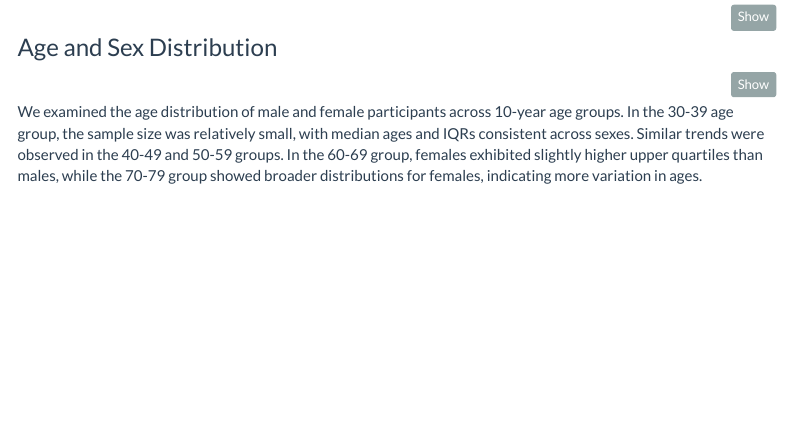
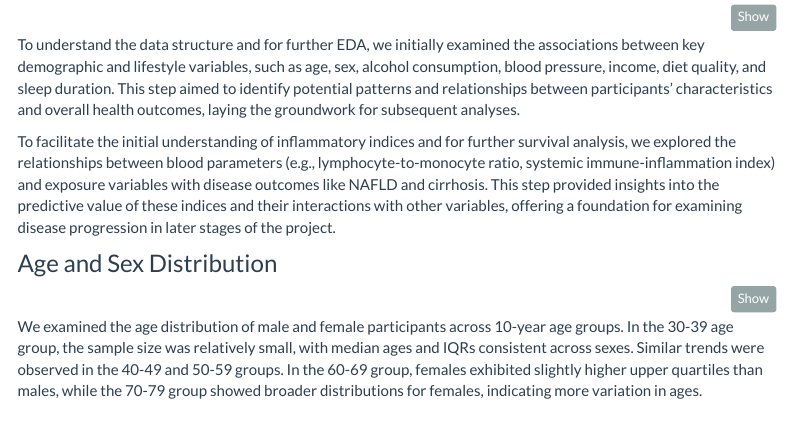
Before and after one commit to DangLin1214/Inflammatory_Indices.github.io, an R Markdown document (eda.Rmd): the page in a window 1100 px wide, from 140 px down. Rendered offline with R 4.5, knitr and Pandoc, with nearby package versions; the code chunks are not run, so their results and figures are left out; menus at the side of the page are left out.

Commit message:
eda section

````diff
--- a/eda.Rmd
+++ b/eda.Rmd
@@ -23,6 +23,10 @@ library(gridExtra)
 ```{r}
 ukb_data <- read_dta("./external_data/data_prepared.dta")
 ```
+
+To understand the data structure and for further EDA, we initially examined the associations between key demographic and lifestyle variables, such as age, sex, alcohol consumption, blood pressure, income, diet quality, and sleep duration. This step aimed to identify potential patterns and relationships between participants' characteristics and overall health outcomes, laying the groundwork for subsequent analyses.
+
+To facilitate the initial understanding of inflammatory indices and for further survival analysis, we explored the relationships between blood parameters (e.g., lymphocyte-to-monocyte ratio, systemic immune-inflammation index) and exposure variables with disease outcomes like NAFLD and cirrhosis. This step provided insights into the predictive value of these indices and their interactions with other variables, offering a foundation for examining disease progression in later stages of the project.
 
 ### Age and Sex Distribution
 ```{r}
````
Also changed, not shown: eda.html.
